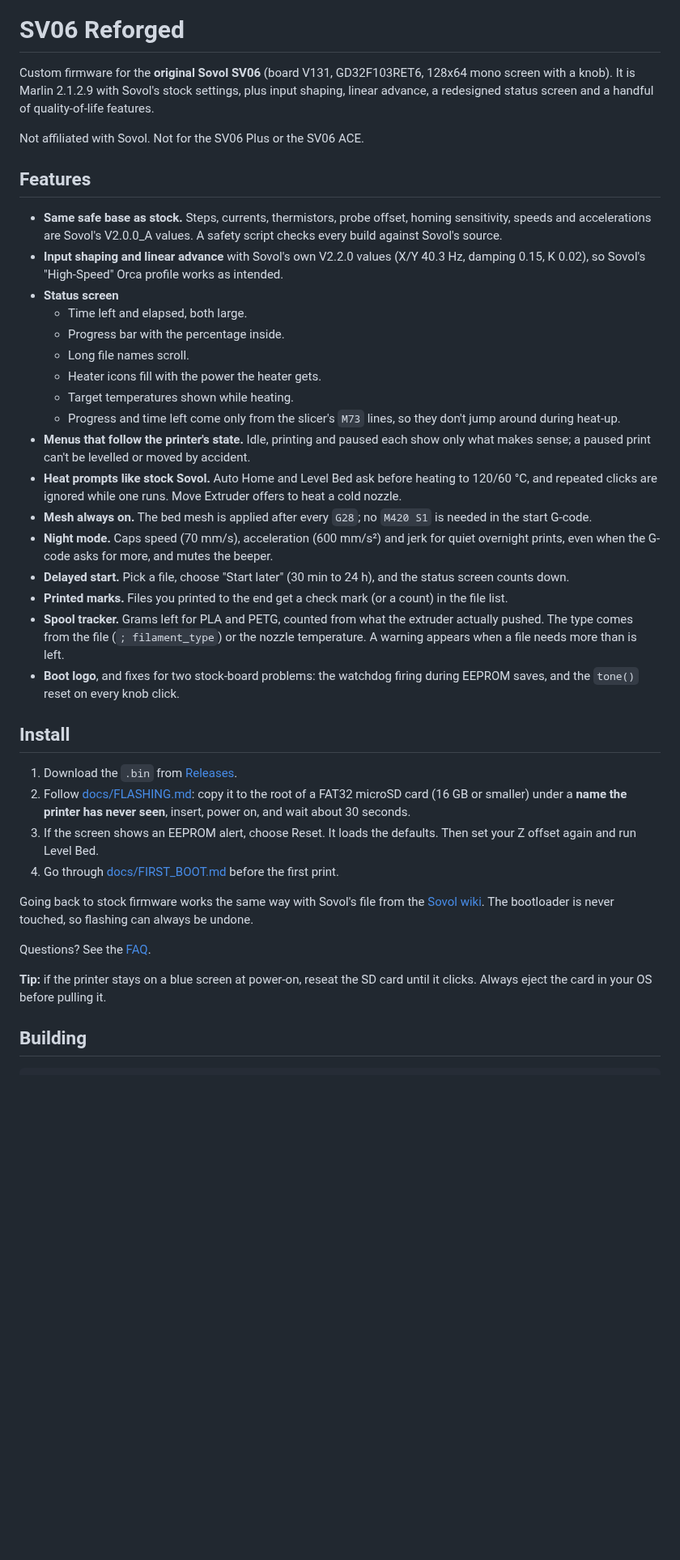
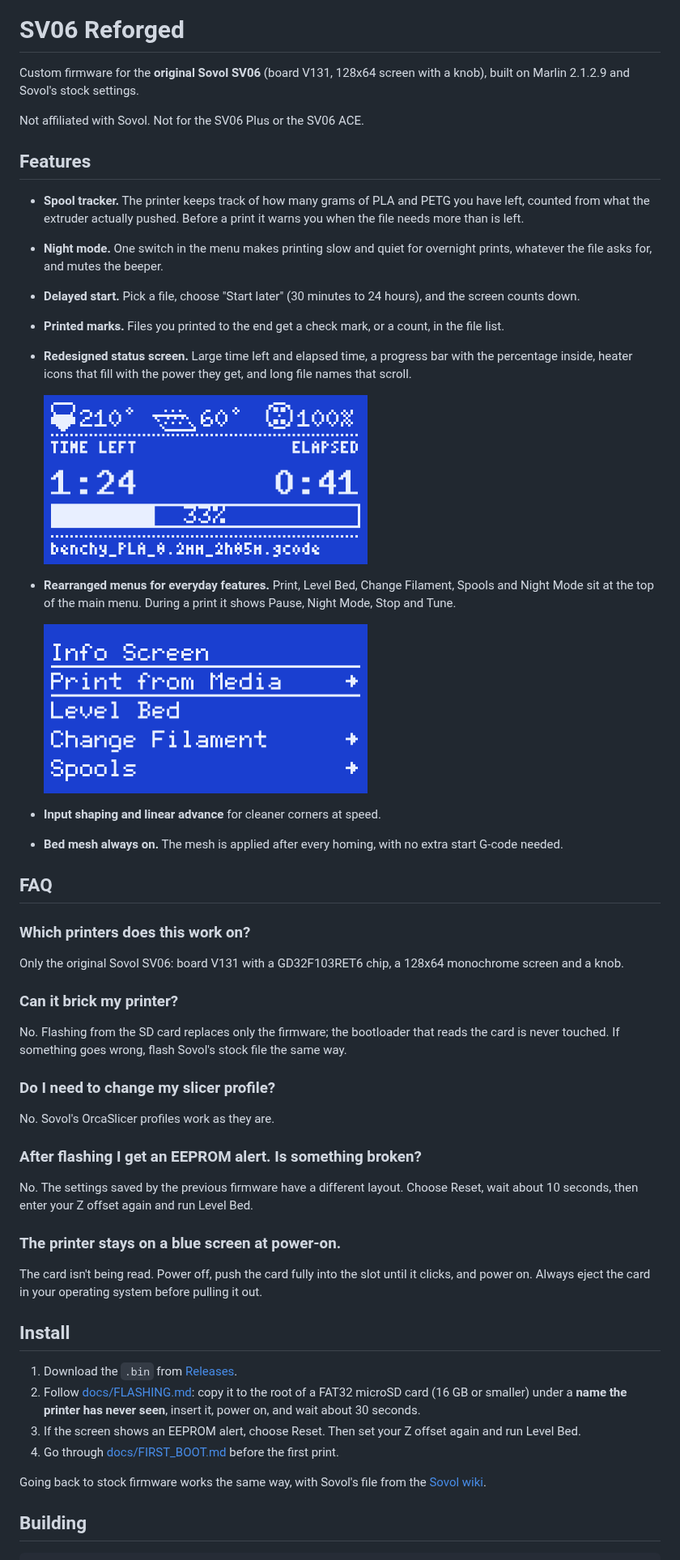
Before and after one commit to Wheatlay/sv06-reforged, a Markdown page: README.md, the part around one of its changes. Shown at 81% size. Rendered like a GitHub page; pictures changed too: assets/main-menu.png (added), assets/status-screen.png (added); blank space fills up the shorter version.

Commit message:
README: features reordered, screenshots, FAQ inline; drop internal notes

```diff
--- a/README.md
+++ b/README.md
@@ -2,55 +2,62 @@
 
 # SV06 Reforged
 
-Custom firmware for the **original Sovol SV06** (board V131, GD32F103RET6, 128x64 mono screen with a knob).
-It is Marlin 2.1.2.9 with Sovol's stock settings, plus input shaping, linear advance, a redesigned status screen
-and a handful of quality-of-life features.
+Custom firmware for the **original Sovol SV06** (board V131, 128x64 screen with a knob), built on Marlin 2.1.2.9
+and Sovol's stock settings.
 
 Not affiliated with Sovol. Not for the SV06 Plus or the SV06 ACE.
 
 ## Features
 
-- **Same safe base as stock.** Steps, currents, thermistors, probe offset, homing sensitivity, speeds and
-  accelerations are Sovol's V2.0.0_A values. A safety script checks every build against Sovol's source.
-- **Input shaping and linear advance** with Sovol's own V2.2.0 values (X/Y 40.3 Hz, damping 0.15, K 0.02),
-  so Sovol's "High-Speed" Orca profile works as intended.
-- **Status screen**
-  - Time left and elapsed, both large.
-  - Progress bar with the percentage inside.
-  - Long file names scroll.
-  - Heater icons fill with the power the heater gets.
-  - Target temperatures shown while heating.
-  - Progress and time left come only from the slicer's `M73` lines, so they don't jump around during heat-up.
-- **Menus that follow the printer's state.** Idle, printing and paused each show only what makes sense; a paused
-  print can't be levelled or moved by accident.
-- **Heat prompts like stock Sovol.** Auto Home and Level Bed ask before heating to 120/60 °C, and repeated clicks
-  are ignored while one runs. Move Extruder offers to heat a cold nozzle.
-- **Mesh always on.** The bed mesh is applied after every `G28`; no `M420 S1` is needed in the start G-code.
-- **Night mode.** Caps speed (70 mm/s), acceleration (600 mm/s²) and jerk for quiet overnight prints, even when
-  the G-code asks for more, and mutes the beeper.
-- **Delayed start.** Pick a file, choose "Start later" (30 min to 24 h), and the status screen counts down.
-- **Printed marks.** Files you printed to the end get a check mark (or a count) in the file list.
-- **Spool tracker.** Grams left for PLA and PETG, counted from what the extruder actually pushed. The type comes
-  from the file (`; filament_type`) or the nozzle temperature. A warning appears when a file needs more than is left.
-- **Boot logo**, and fixes for two stock-board problems: the watchdog firing during EEPROM saves, and the
-  `tone()` reset on every knob click.
+- **Spool tracker.** The printer keeps track of how many grams of PLA and PETG you have left, counted from what the
+  extruder actually pushed. Before a print it warns you when the file needs more than is left.
+- **Night mode.** One switch in the menu makes printing slow and quiet for overnight prints, whatever the file asks
+  for, and mutes the beeper.
+- **Delayed start.** Pick a file, choose "Start later" (30 minutes to 24 hours), and the screen counts down.
+- **Printed marks.** Files you printed to the end get a check mark, or a count, in the file list.
+- **Redesigned status screen.** Large time left and elapsed time, a progress bar with the percentage inside,
+  heater icons that fill with the power they get, and long file names that scroll.
+
+  <img src="assets/status-screen.png" width="400" alt="Status screen during a print">
+
+- **Rearranged menus for everyday features.** Print, Level Bed, Change Filament, Spools and Night Mode sit at the
+  top of the main menu. During a print it shows Pause, Night Mode, Stop and Tune.
+
+  <img src="assets/main-menu.png" width="400" alt="Main menu">
+
+- **Input shaping and linear advance** for cleaner corners at speed.
+- **Bed mesh always on.** The mesh is applied after every homing, with no extra start G-code needed.
+
+## FAQ
+
+### Which printers does this work on?
+Only the original Sovol SV06: board V131 with a GD32F103RET6 chip, a 128x64 monochrome screen and a knob.
+
+### Can it brick my printer?
+No. Flashing from the SD card replaces only the firmware; the bootloader that reads the card is never touched.
+If something goes wrong, flash Sovol's stock file the same way.
+
+### Do I need to change my slicer profile?
+No. Sovol's OrcaSlicer profiles work as they are.
+
+### After flashing I get an EEPROM alert. Is something broken?
+No. The settings saved by the previous firmware have a different layout. Choose Reset, wait about 10 seconds,
+then enter your Z offset again and run Level Bed.
+
+### The printer stays on a blue screen at power-on.
+The card isn't being read. Power off, push the card fully into the slot until it clicks, and power on. Always
+eject the card in your operating system before pulling it out.
 
 ## Install
 
 1. Download the `.bin` from [Releases](../../releases).
 2. Follow [docs/FLASHING.md](docs/FLASHING.md): copy it to the root of a FAT32 microSD card (16 GB or smaller)
-   under a **name the printer has never seen**, insert, power on, and wait about 30 seconds.
-3. If the screen shows an EEPROM alert, choose Reset. It loads the defaults. Then set your Z offset again and
-   run Level Bed.
+   under a **name the printer has never seen**, insert it, power on, and wait about 30 seconds.
+3. If the screen shows an EEPROM alert, choose Reset. Then set your Z offset again and run Level Bed.
 4. Go through [docs/FIRST_BOOT.md](docs/FIRST_BOOT.md) before the first print.
 
-Going back to stock firmware works the same way with Sovol's file from the
-[Sovol wiki](https://wiki.sovol3d.com/en/SV06). The bootloader is never touched, so flashing can always be undone.
-
-Questions? See the [FAQ](docs/FAQ.md).
-
-**Tip:** if the printer stays on a blue screen at power-on, reseat the SD card until it clicks. Always eject the
-card in your OS before pulling it.
+Going back to stock firmware works the same way, with Sovol's file from the
+[Sovol wiki](https://wiki.sovol3d.com/en/SV06).
 
 ## Building
 
```
Also changed, not shown: other parts of README.md (+2 -13 lines), DECISIONS.md (deleted, +0 -61 lines), docs/FAQ.md (deleted, +0 -56 lines), docs/FEATURE_TEST.md (deleted, +0 -60 lines), docs/RESEARCH.md (deleted, +0 -71 lines), assets/bootscreen-preview.png (deleted), 1 other file.
